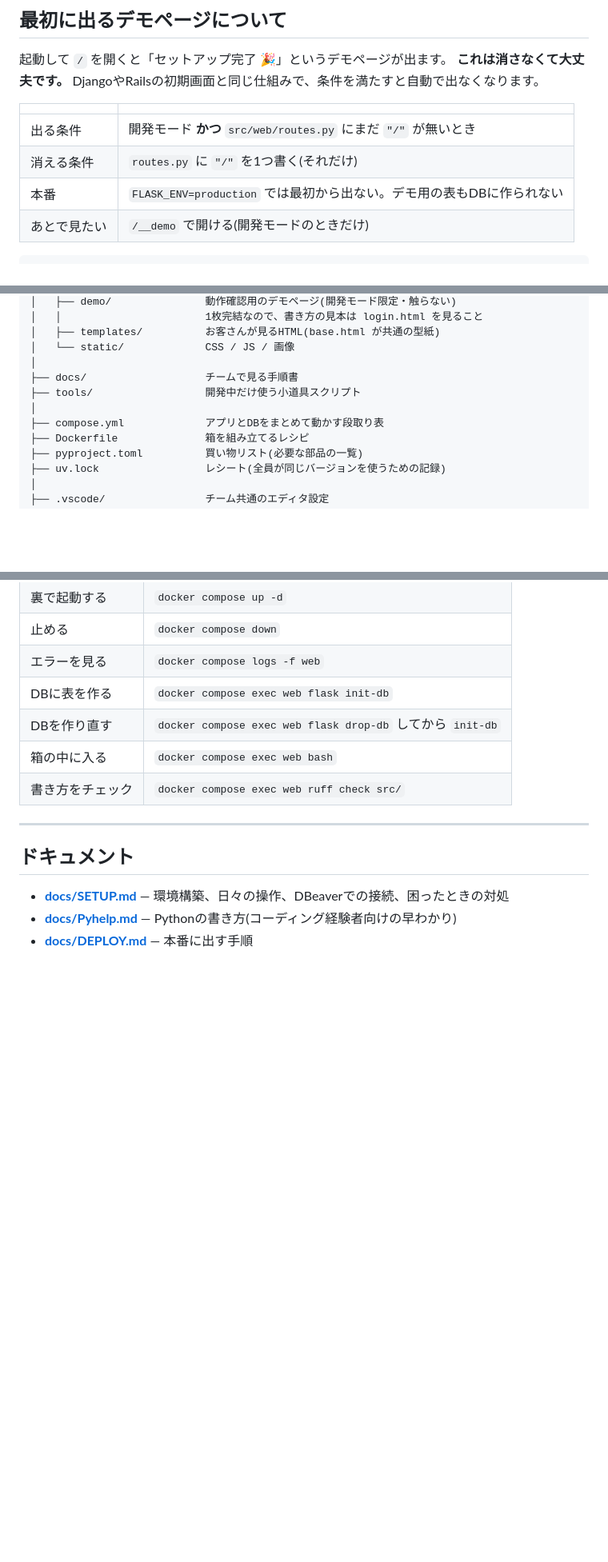
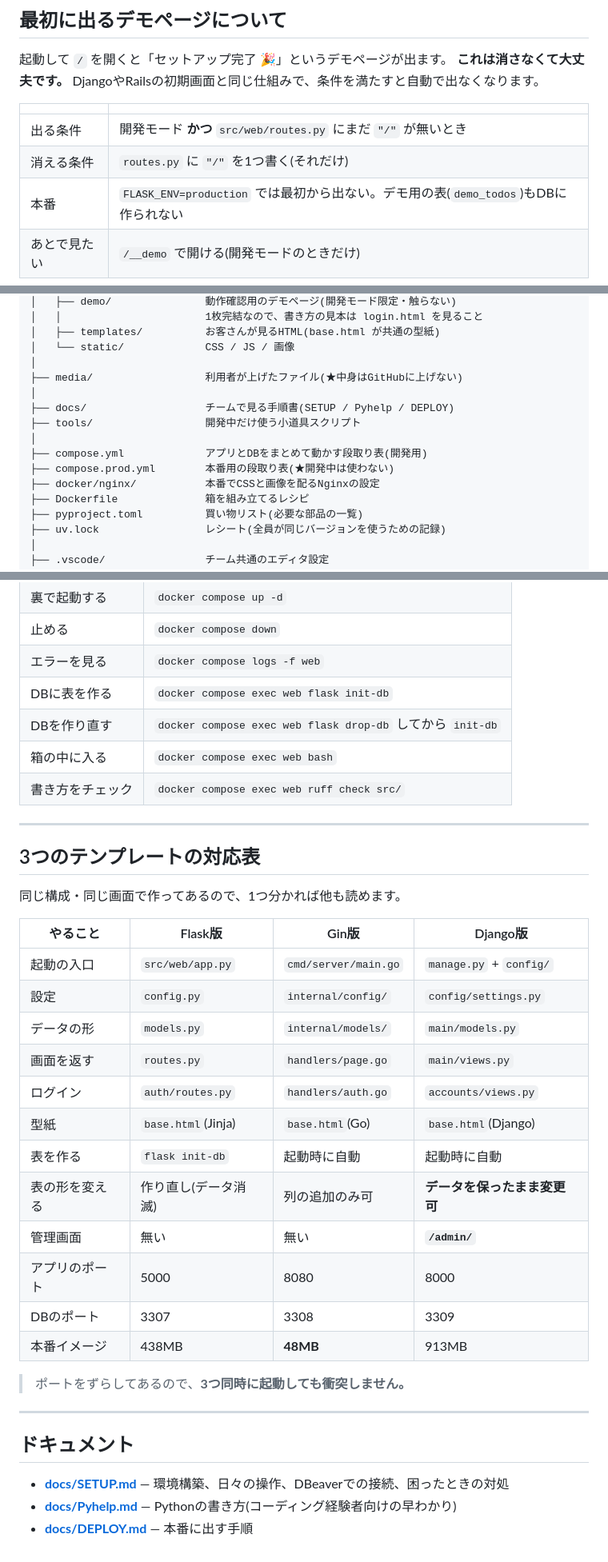
Before and after one commit to morison9517/Flask-Template, a Markdown page: README.md, 3 parts joined by grey strips. Shown at 80% size. GitHub-like rendering; blank space fills up the shorter version.

````diff
--- a/README.md
+++ b/README.md
@@ -37,7 +37,7 @@ docker compose exec web flask init-db
 | --- | --- |
 | 出る条件 | 開発モード **かつ** `src/web/routes.py` にまだ `"/"` が無いとき |
 | 消える条件 | `routes.py` に `"/"` を1つ書く(それだけ) |
-| 本番 | `FLASK_ENV=production` では最初から出ない。デモ用の表もDBに作られない |
+| 本番 | `FLASK_ENV=production` では最初から出ない。デモ用の表(`demo_todos`)もDBに作られない |
 | あとで見たい | `/__demo` で開ける(開発モードのときだけ) |
 
 ```python
@@ -87,10 +88,14 @@ case_flask/
 │   ├── templates/          お客さんが見るHTML(base.html が共通の型紙)
 │   └── static/             CSS / JS / 画像
 │
-├── docs/                   チームで見る手順書
+├── media/                  利用者が上げたファイル(★中身はGitHubに上げない)
+│
+├── docs/                   チームで見る手順書(SETUP / Pyhelp / DEPLOY)
 ├── tools/                  開発中だけ使う小道具スクリプト
 │
-├── compose.yml             アプリとDBをまとめて動かす段取り表
+├── compose.yml             アプリとDBをまとめて動かす段取り表(開発用)
+├── compose.prod.yml        本番用の段取り表(★開発中は使わない)
+├── docker/nginx/           本番でCSSと画像を配るNginxの設定
 ├── Dockerfile              箱を組み立てるレシピ
 ├── pyproject.toml          買い物リスト(必要な部品の一覧)
 ├── uv.lock                 レシート(全員が同じバージョンを使うための記録)
@@ -135,6 +212,29 @@ case_flask/
 
 ---
 
+## 3つのテンプレートの対応表
+
+同じ構成・同じ画面で作ってあるので、1つ分かれば他も読めます。
+
+| やること | Flask版 | Gin版 | Django版 |
+| --- | --- | --- | --- |
+| 起動の入口 | `src/web/app.py` | `cmd/server/main.go` | `manage.py` + `config/` |
+| 設定 | `config.py` | `internal/config/` | `config/settings.py` |
+| データの形 | `models.py` | `internal/models/` | `main/models.py` |
+| 画面を返す | `routes.py` | `handlers/page.go` | `main/views.py` |
+| ログイン | `auth/routes.py` | `handlers/auth.go` | `accounts/views.py` |
+| 型紙 | `base.html`(Jinja) | `base.html`(Go) | `base.html`(Django) |
+| 表を作る | `flask init-db` | 起動時に自動 | 起動時に自動 |
+| 表の形を変える | 作り直し(データ消滅) | 列の追加のみ可 | **データを保ったまま変更可** |
+| 管理画面 | 無い | 無い | **`/admin/`** |
+| アプリのポート | 5000 | 8080 | 8000 |
+| DBのポート | 3307 | 3308 | 3309 |
+| 本番イメージ | 438MB | **48MB** | 913MB |
+
+> ポートをずらしてあるので、**3つ同時に起動しても衝突しません。**
+
+---
+
 ## ドキュメント
 
 - **[docs/SETUP.md](docs/SETUP.md)** — 環境構築、日々の操作、DBeaverでの接続、困ったときの対処
````
Also changed, not shown: other parts of README.md (+74 -1 lines).
